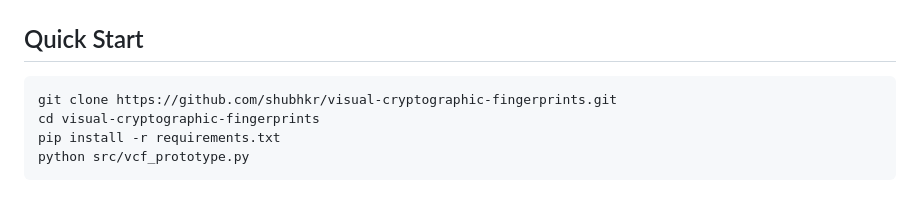
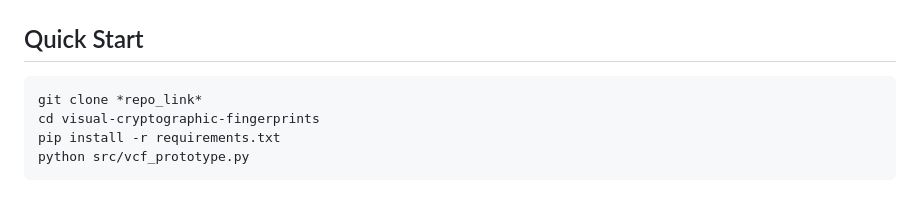
Before and after one commit to shubhkr/visual-cryptographic-fingerprints, a Markdown page: README.md, the part around the change. Drawn GitHub-style.

````diff
--- a/README.md
+++ b/README.md
@@ -87,7 +87,7 @@ visual-cryptographic-fingerprints/
 ## Quick Start
 
 ```bash
-git clone https://github.com/shubhkr/visual-cryptographic-fingerprints.git
+git clone *repo_link*
 cd visual-cryptographic-fingerprints
 pip install -r requirements.txt
 python src/vcf_prototype.py
````
